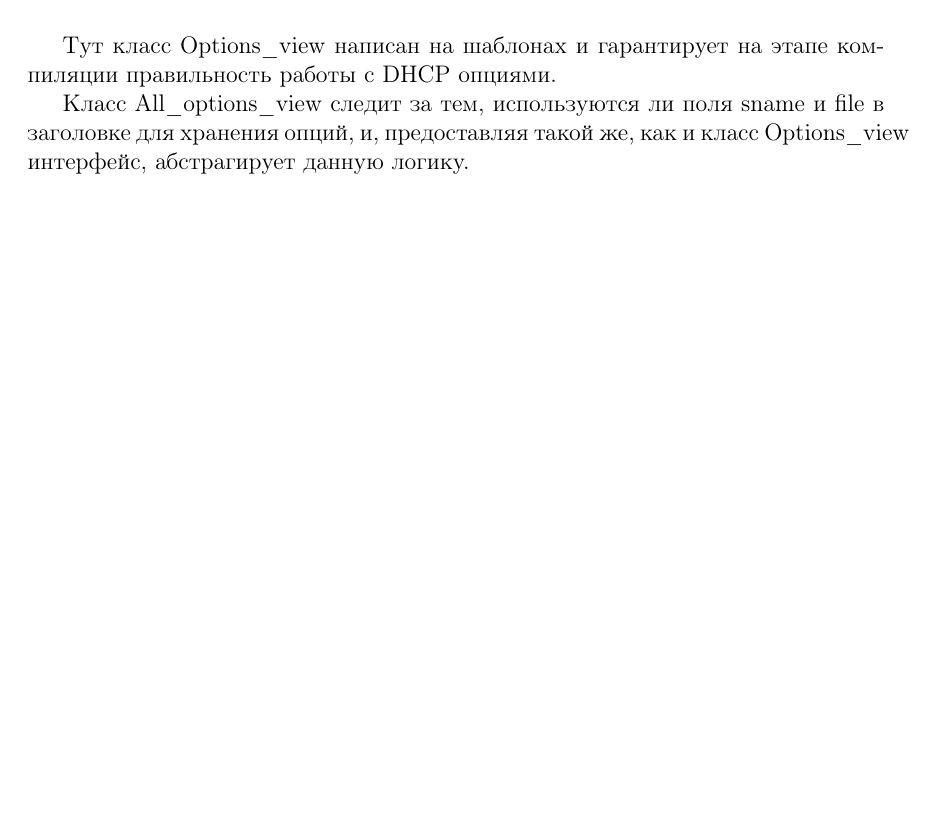
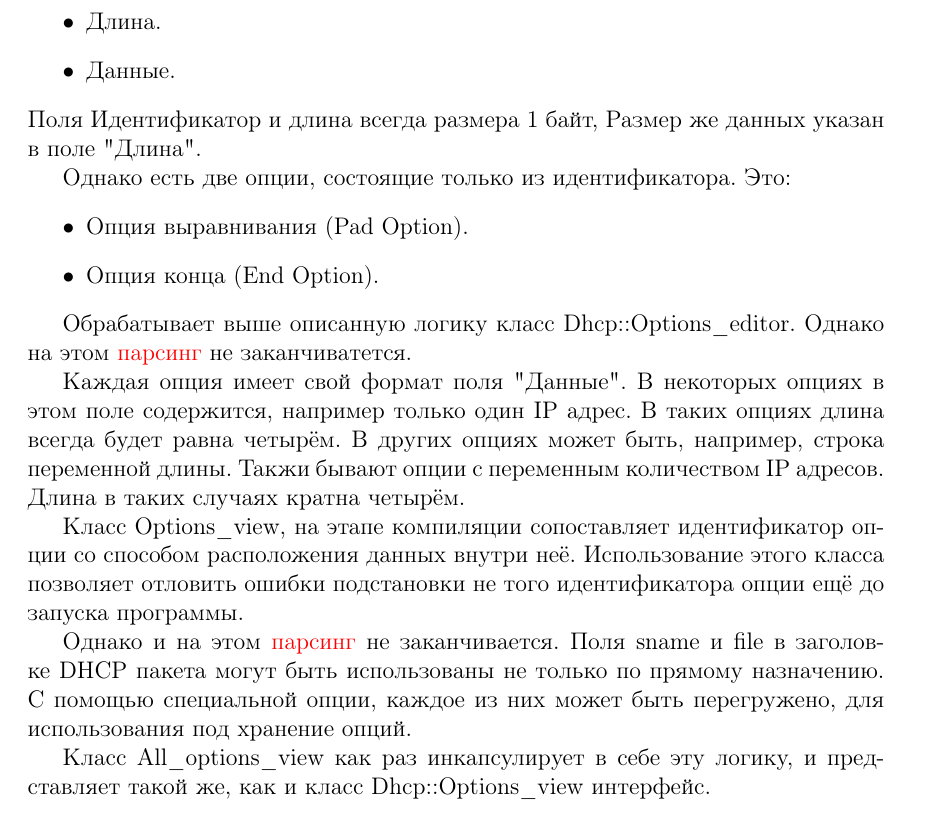
Before and after one commit to JohnFinn/diplom, a LaTeX document (paper.tex): part of page 17 of 21 before the commit and part of page 17 of 22 after it, cut at the place of the change, the shorter picture padded with empty space. Compiled offline with pdfLaTeX.

Commit message:
more text

```diff
--- a/paper.tex
+++ b/paper.tex
@@ -11,6 +11,9 @@
 \usepackage{geometry}
 \usepackage{indentfirst}
 \usepackage{float}
+\usepackage{xcolor}
+\usepackage{soul}
+
 
 \title{Диплом}
 \begin{document}
@@ -287,13 +300,30 @@ DHCP серверов может быть несколько, а клиент в
+    \item Длина.
+    \item Данные.
+\end{itemize}
+Поля Идентификатор и длина всегда размера 1 байт, Размер же данных указан в поле "Длина".
+
+Однако есть две опции, состоящие только из идентификатора. Это:
+\begin{itemize}
+    \item Опция выравнивания (Pad Option).
+    \item Опция конца (End Option).
+\end{itemize}
+
+Обрабатывает выше описанную логику класс Dhcp::Options\_editor. Однако на этом \textcolor{red}{парсинг} не заканчиватется.
+
+Каждая опция имеет свой формат поля "Данные". В некоторых опциях в этом поле содержится, например только один IP адрес. В таких опциях длина всегда будет равна четырём. В других опциях может быть, например, строка переменной длины. Такжи бывают опции с переменным количеством IP адресов. Длина в таких случаях кратна четырём.
+
+Класс Options\_view, на этапе компиляции сопоставляет идентификатор опции со способом расположения данных внутри неё. Использование этого класса позволяет отловить ошибки подстановки не того идентификатора опции ещё до запуска программы.
+
+Однако и на этом \textcolor{red}{парсинг} не заканчивается.
+Поля sname и file в заголовке DHCP пакета могут быть использованы не только по прямому назначению. С помощью специальной опции, каждое из них может быть перегружено, для использования под хранение опций.
+
+Класс All\_options\_view как раз инкапсулирует в себе эту логику, и представляет такой же, как и класс Dhcp::Options\_view интерфейс.
 
 
 \begin{figure}[H]
     \includegraphics[width=\textwidth]{build/dhcp-configurator.png}
     \caption{}
 \end{figure}
-
-Тут класс Options\_view написан на шаблонах и гарантирует на этапе компиляции правильность работы с DHCP опциями.
-
-Класс All\_options\_view следит за тем, используются ли поля sname и file в заголовке для хранения опций, и, предоставляя такой же, как и класс Options\_view интерфейс, абстрагирует данную логику.
 
 \begin{figure}[H]
     \includegraphics[width=\textwidth]{build/pinger.png}
```
Also changed, not shown: paper.tex (10 more changed lines).
